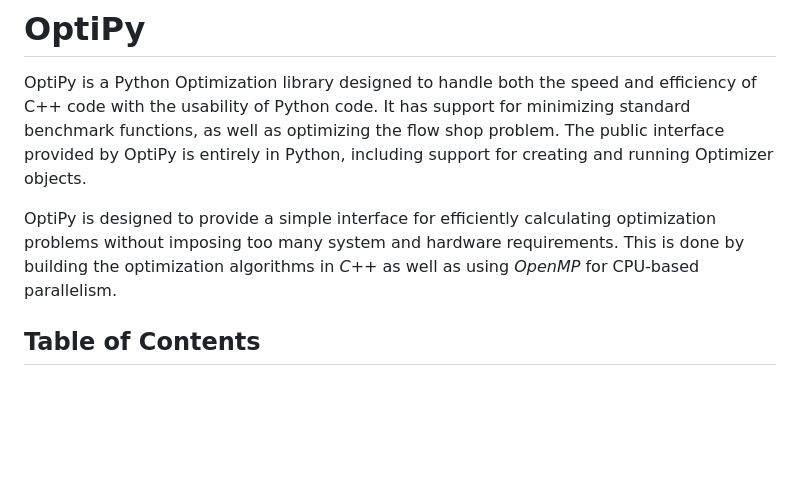
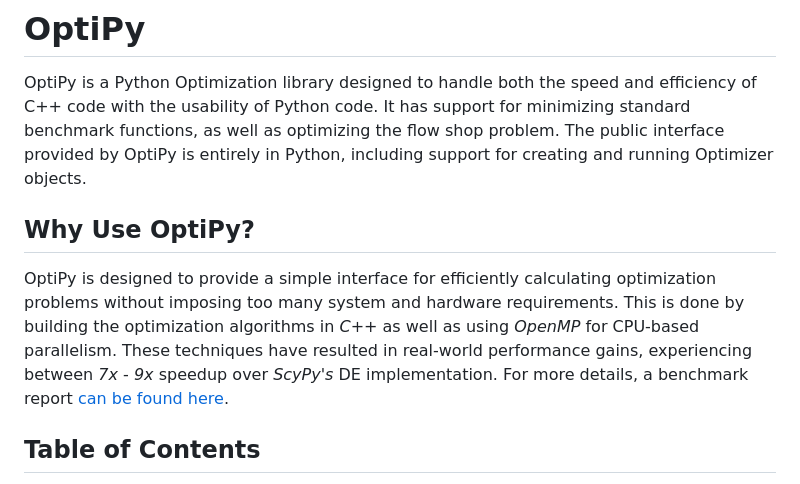
Before and after one commit to Ameb8/opti-py, a Markdown page: README.md, the part around the change. GitHub-like rendering; blank space fills up the shorter version.

Commit message:
Updated documentation with benchmark report and csv results

```diff
--- a/README.md
+++ b/README.md
@@ -2,7 +2,9 @@
 
 OptiPy is a Python Optimization library designed to handle both the speed and efficiency of C++ code with the usability of Python code. It has support for minimizing standard benchmark functions, as well as optimizing the flow shop problem. The public interface provided by OptiPy is entirely in Python, including support for creating and running Optimizer objects.
 
-OptiPy is designed to provide a simple interface for efficiently calculating optimization problems without imposing too many system and hardware requirements. This is done by building the optimization algorithms in *C++* as well as using *OpenMP* for CPU-based parallelism.
+## Why Use OptiPy?
+
+OptiPy is designed to provide a simple interface for efficiently calculating optimization problems without imposing too many system and hardware requirements. This is done by building the optimization algorithms in *C++* as well as using *OpenMP* for CPU-based parallelism. These techniques have resulted in real-world performance gains, experiencing between *7x* - *9x* speedup over *ScyPy's* DE implementation. For more details, a benchmark report [can be found here](https://github.com/Ameb8/opti-py/blob/master/docs/benchmark.md).
 
 ## Table of Contents
 
```
Also changed, not shown: docs/benchmark.md (+2 -2 lines).
